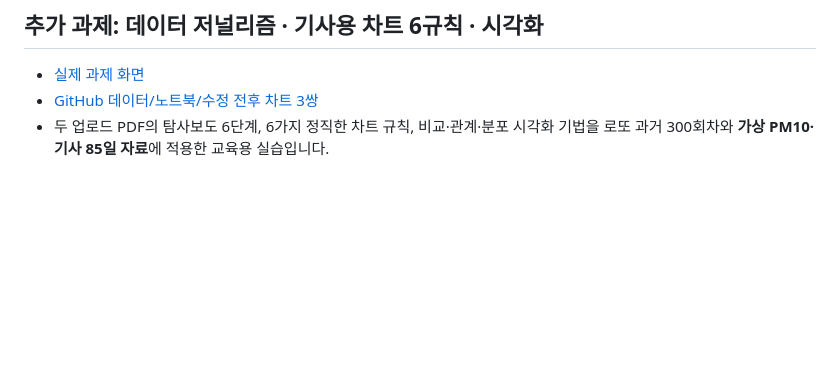
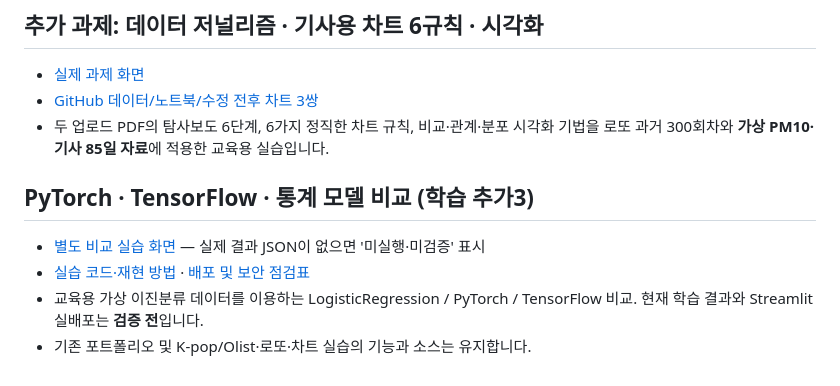
Before and after one commit to choisunghwan1004-dev/postfolio, a Markdown page: README.md, the part around the change. GitHub-like rendering; blank space fills up the shorter version.

Commit message:
docs: link isolated deep learning comparison without changing existing UI

```diff
--- a/README.md
+++ b/README.md
@@ -64,3 +64,11 @@ Notion은 소유자의 비공개 자료 페이지입니다. 공개 사이트의
 - [실제 과제 화면](https://choisunghwan1004-dev.github.io/postfolio/data-methods-lab-20261109/chart-journalism/)
 - [GitHub 데이터/노트북/수정 전후 차트 3쌍](data-methods-lab-20261109/chart-journalism/README.md)
 - 두 업로드 PDF의 탐사보도 6단계, 6가지 정직한 차트 규칙, 비교·관계·분포 시각화 기법을 로또 과거 300회차와 **가상 PM10·기사 85일 자료**에 적용한 교육용 실습입니다.
+
+
+## PyTorch · TensorFlow · 통계 모델 비교 (학습 추가3)
+
+- [별도 비교 실습 화면](data-methods-lab-20261109/deep-learning-comparison/index.html) — 실제 결과 JSON이 없으면 '미실행·미검증' 표시
+- [실습 코드·재현 방법](data-methods-lab-20261109/deep-learning-comparison/README.md) · [배포 및 보안 점검표](data-methods-lab-20261109/deep-learning-comparison/DEPLOYMENT_CHECKLIST.md)
+- 교육용 가상 이진분류 데이터를 이용하는 LogisticRegression / PyTorch / TensorFlow 비교. 현재 학습 결과와 Streamlit 실배포는 **검증 전**입니다.
+- 기존 포트폴리오 및 K-pop/Olist·로또·차트 실습의 기능과 소스는 유지합니다.
```
